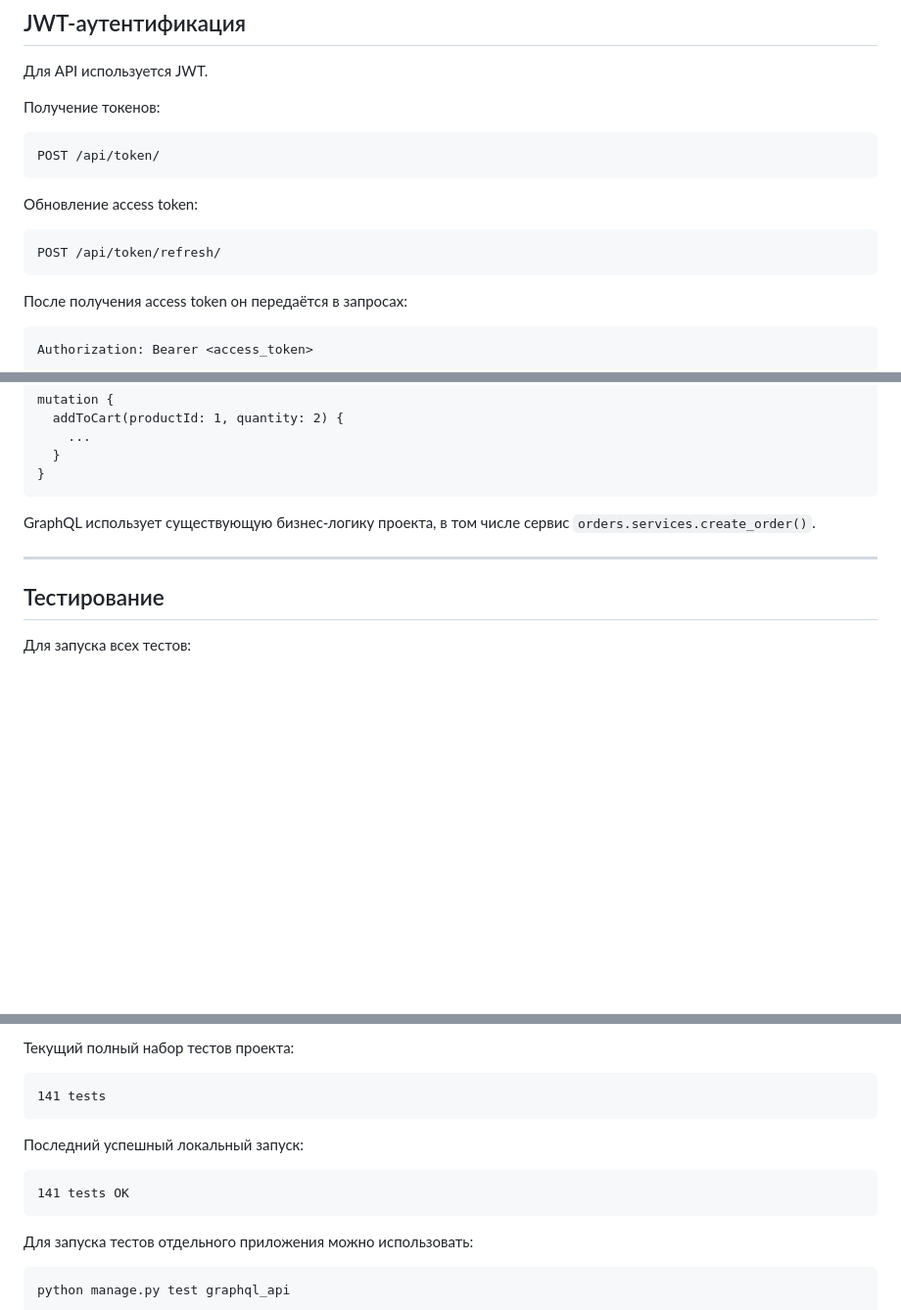
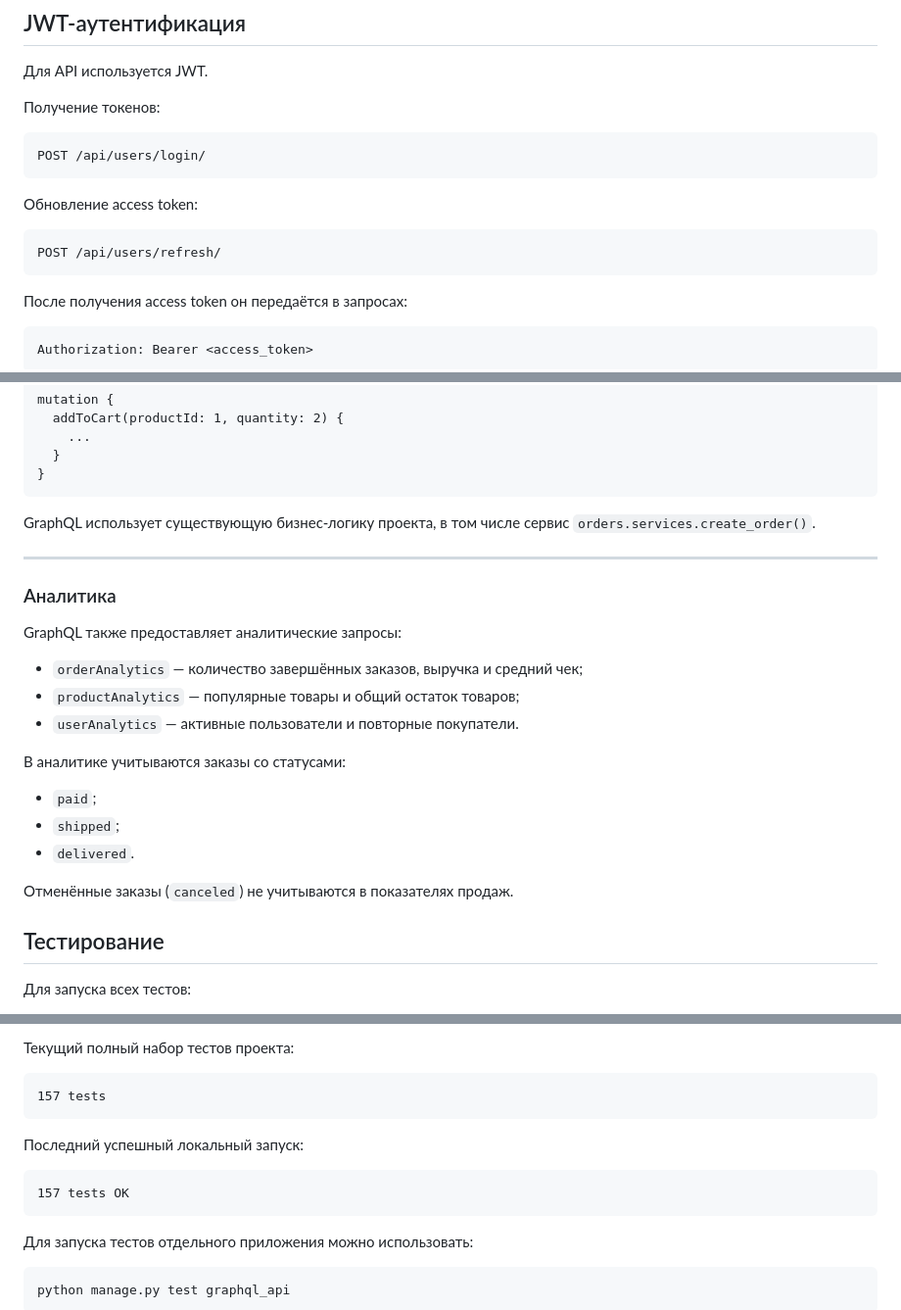
Before and after one commit to aolgakazakova-max/my_hop_django, a Markdown page: README.md, 3 parts joined by grey strips. Shown at 98% size. Rendered like a GitHub page; blank space fills up the shorter version.

Commit message:
Fix README API documentation

````diff
--- a/README.md
+++ b/README.md
@@ -535,13 +535,13 @@ DELETE
 Получение токенов:
 
 ```text
-POST /api/token/
+POST /api/users/login/
 ```
 
 Обновление access token:
 
 ```text
-POST /api/token/refresh/
+POST /api/users/refresh/
 ```
 
 После получения access token он передаётся в запросах:
@@ -625,6 +625,22 @@ GraphQL использует существующую бизнес-логику
 
 ---
 
+### Аналитика
+
+GraphQL также предоставляет аналитические запросы:
+
+* `orderAnalytics` — количество завершённых заказов, выручка и средний чек;
+* `productAnalytics` — популярные товары и общий остаток товаров;
+* `userAnalytics` — активные пользователи и повторные покупатели.
+
+В аналитике учитываются заказы со статусами:
+
+* `paid`;
+* `shipped`;
+* `delivered`.
+
+Отменённые заказы (`canceled`) не учитываются в показателях продаж.
+
 ## Тестирование
 
 Для запуска всех тестов:
@@ -651,13 +667,13 @@ python manage.py test
 Текущий полный набор тестов проекта:
 
 ```text
-141 tests
+157 tests
 ```
 
 Последний успешный локальный запуск:
 
 ```text
-141 tests OK
+157 tests OK
 ```
 
 Для запуска тестов отдельного приложения можно использовать:
````
Also changed, not shown: other parts of README.md (+1 -1 lines).
